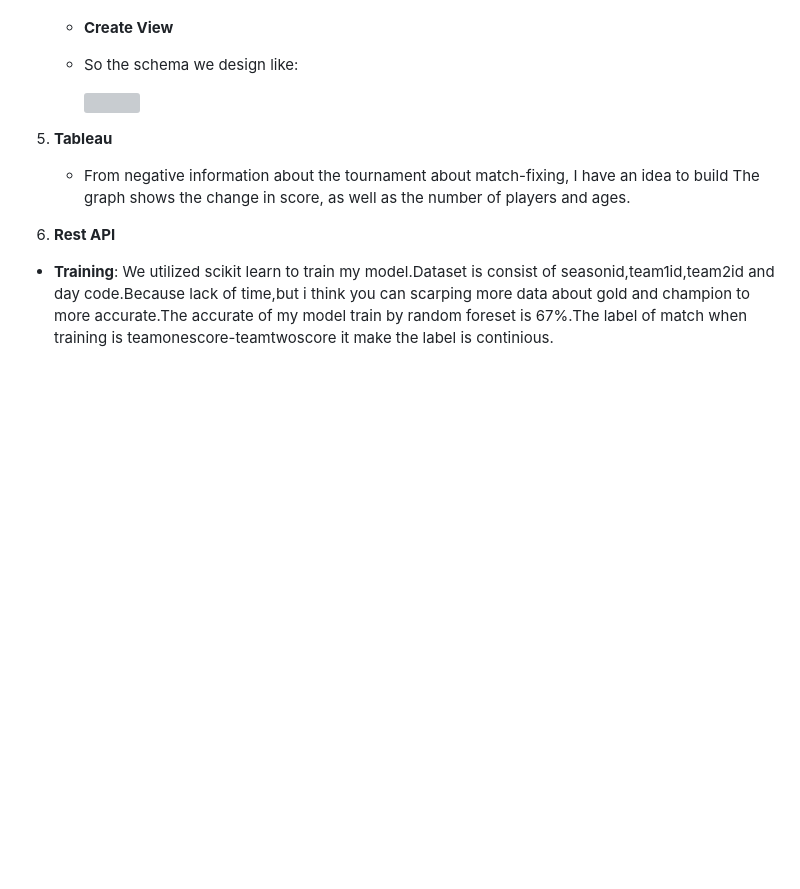
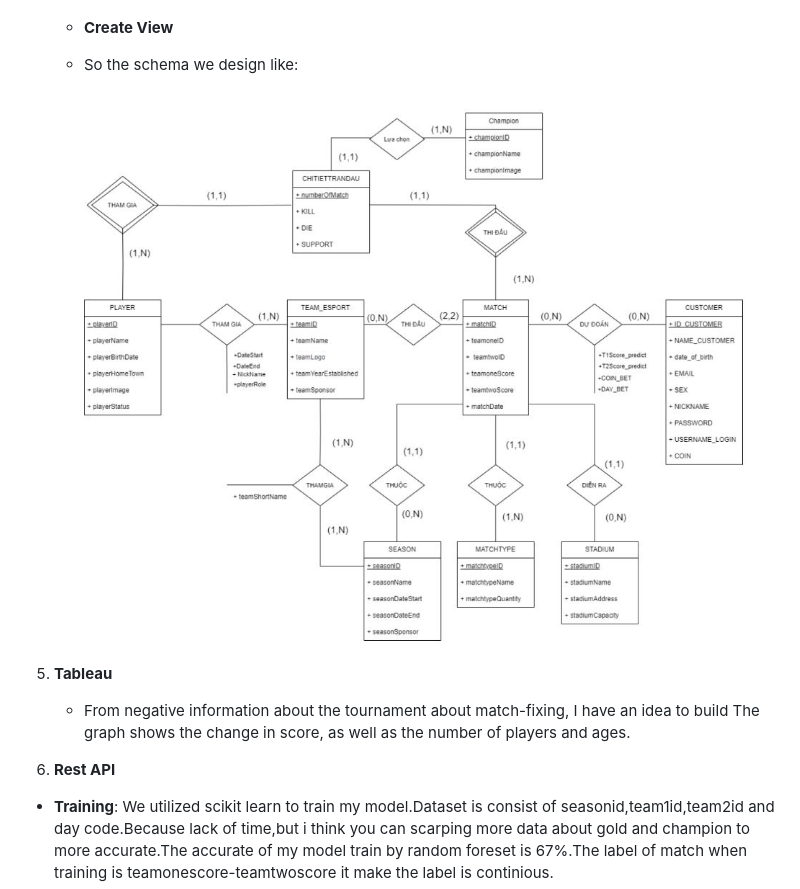
Before and after one commit to tuananh1006/VCS-Information-Management-Web, a Markdown page: README.md, the part around the change. GitHub-like rendering; blank space fills up the shorter version; grey boxes are pictures that could not be loaded.

```diff
--- a/README.md
+++ b/README.md
@@ -38,7 +38,7 @@ The project aim to practice the knowledge we have learned and implemented our id
    - **Create View**
    - So the schema we design like:
 
-      <img src="./assests/schema.jpg">
+      <img src="./assests/schema.JPG">
 
 5. **Tableau**
    - From negative information about the tournament about match-fixing, I have an idea to build
```
